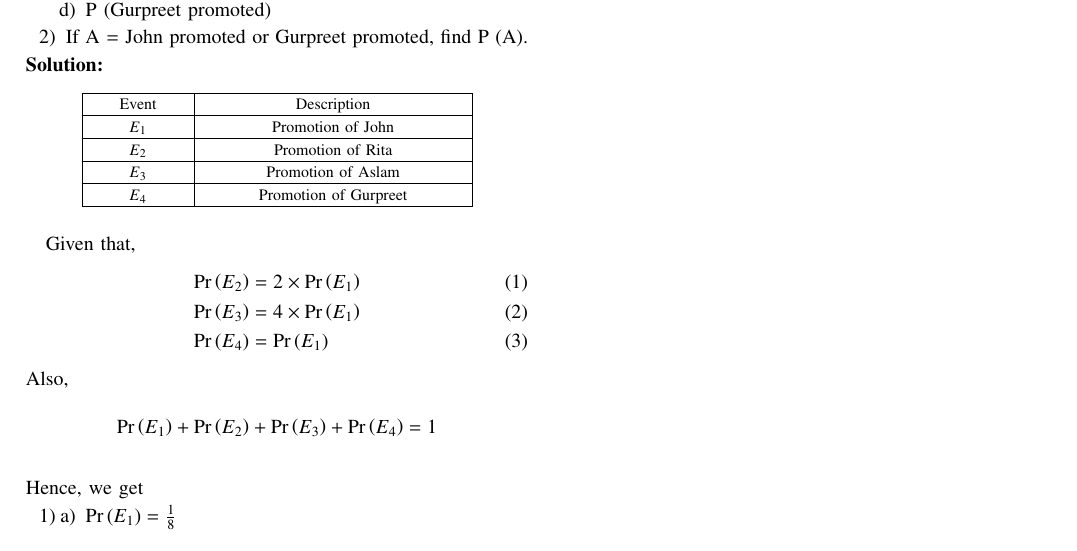
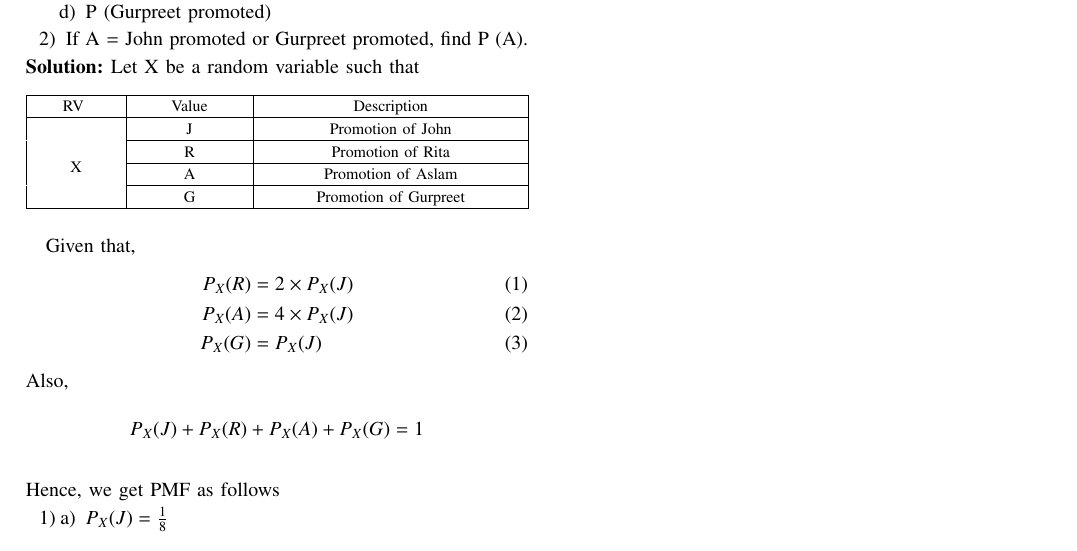
Before and after one commit to Antalene-J/EE23010-23-, a LaTeX paper (10_6/main.tex, which reads 10_6/tables/table.tex): part of the page, cut so that both start at the same text. Compiled offline with pdfLaTeX; a missing font is replaced by an installed copy or a similar font; a LaTeX package or settings file that is missing is left out.

Commit message:
Add files via upload

```diff
--- a/10_6/main.tex
+++ b/10_6/main.tex
@@ -182,22 +182,21 @@ four times that of John.\\
 \item If A = {John promoted or Gurpreet promoted}, find P (A).
 \end{enumerate}
 \solution
+Let X be a random variable such that
 \begin{table}[h]\centering
 	\input{./tables/table.tex}
 \end{table}
 
 Given that,
 \begin{align}
-	\pr{E_2} &= 2 \times \pr{E_1}\\
-	\pr{E_3} &= 4 \times \pr{E_1}\\
-	\pr{E_4} &= \pr{E_1}
+	P_X(R) &= 2 \times P_X(J)\\
+	P_X(A) &= 4 \times P_X(J)\\
+	P_X(G) &= P_X(J)
 \end{align}
 Also,\\
-$$ \pr{E_1} + \pr{E_2} + \pr{E_3} + \pr{E_4} = 1 $$\\
-Hence, we get \begin{enumerate}
+$$ P_X(J) + P_X(R) + P_X(A) + P_X(G) = 1 $$\\
+Hence, we get PMF as follows\begin{enumerate}
 	\item
 	\begin{enumerate}
-		\item $\pr{E_1} = \frac{1}{8}$ \\
-		\item $\pr{E_2} = \frac{1}{4}$ \\
-		\item $\pr{E_3} = \frac{1}{2}$ \\
-		\item $\pr{E_4} = \frac{1}{8}$ \\
+		\item $P_X(J) = \frac{1}{8}$ \\
+		\item $P_X(R) = \frac{1}{4}$ \\
--- a/10_6/tables/table.tex
+++ b/10_6/tables/table.tex
@@ -124,9 +124,10 @@
 
 \setlength\gnumericTableWidth{%
 	44pt+%
-	127pt+%
+	60pt+%
+	147pt+%
 0pt}
-\def\gumericNumCols{2}
+\def\gumericNumCols{3}
 \setlength\gnumericTableWidthComplete{\gnumericTableWidth+%
          \tabcolsep*\gumericNumCols*2+\arrayrulewidth*\gumericNumCols}
 \ifthenelse{\lengthtest{\gnumericTableWidthComplete > \linewidth}}%
@@ -145,11 +146,13 @@
 %%%%%%%%%%%%%%%%%%%%%%%%%%%%%%%%%%%%%%%%%%%%%%%%%%%%%%%%%%%%%%%%%%%%%%
 
 \ifthenelse{\isundefined{\gnumericColA}}{\newlength{\gnumericColA}}{}\settowidth{\gnumericColA}{\begin{tabular}{@{}p{44pt*\gnumericScale}@{}}x\end{tabular}}
-\ifthenelse{\isundefined{\gnumericColB}}{\newlength{\gnumericColB}}{}\settowidth{\gnumericColB}{\begin{tabular}{@{}p{127pt*\gnumericScale}@{}}x\end{tabular}}
+\ifthenelse{\isundefined{\gnumericColB}}{\newlength{\gnumericColB}}{}\settowidth{\gnumericColB}{\begin{tabular}{@{}p{60pt*\gnumericScale}@{}}x\end{tabular}}
+\ifthenelse{\isundefined{\gnumericColC}}{\newlength{\gnumericColC}}{}\settowidth{\gnumericColC}{\begin{tabular}{@{}p{147pt*\gnumericScale}@{}}x\end{tabular}}
 
 \begin{tabular}[c]{%
 	b{\gnumericColA}%
 	b{\gnumericColB}%
+	b{\gnumericColC}%
 	}
 
 %%%%%%%%%%%%%%%%%%%%%%%%%%%%%%%%%%%%%%%%%%%%%%%%%%%%%%%%%%%%%%%%%%%%%%
@@ -160,59 +163,74 @@
 %%  the first, last or every page. Use \multicolumn if you want.    %%
 
 %%  Header for the first page.                                      %%
-%	\multicolumn{2}{c}{The First Header} \\ \hline
+%	\multicolumn{3}{c}{The First Header} \\ \hline
 %	\multicolumn{1}{c}{colTag}	%Column 1
+%	&\multicolumn{1}{c}{colTag}	%Column 2
 %	&\multicolumn{1}{c}{colTag}	\\ \hline %Last column
 %	\endfirsthead
 
 %%  The running header definition.                                  %%
 %	\hline
-%	\multicolumn{2}{l}{\ldots\small\slshape continued} \\ \hline
+%	\multicolumn{3}{l}{\ldots\small\slshape continued} \\ \hline
 %	\multicolumn{1}{c}{colTag}	%Column 1
+%	&\multicolumn{1}{c}{colTag}	%Column 2
 %	&\multicolumn{1}{c}{colTag}	\\ \hline %Last column
 %	\endhead
 
 %%  The running footer definition.                                  %%
 %	\hline
-%	\multicolumn{2}{r}{\small\slshape continued\ldots} \\
+%	\multicolumn{3}{r}{\small\slshape continued\ldots} \\
 %	\endfoot
 
 %%  The ending footer definition.                                   %%
-%	\multicolumn{2}{c}{That's all folks} \\ \hline
+%	\multicolumn{3}{c}{That's all folks} \\ \hline
 %	\endlastfoot
 %%%%%%%%%%%%%%%%%%%%%%%%%%%%%%%%%%%%%%%%%%%%%%%%%%%%%%%%%%%%%%%%%%%%%%
 
-\hhline{|-|-}
+\hhline{|-|-|-}
 	 \multicolumn{1}{|p{\gnumericColA}|}%
-	{\gnumericPB{\centering}\gnumbox{Event}}
+	{\gnumericPB{\centering}\gnumbox{RV }}
 	&\multicolumn{1}{p{\gnumericColB}|}%
+	{\gnumericPB{\centering}\gnumbox{Value}}
+	&\multicolumn{1}{p{\gnumericColC}|}%
 	{\gnumericPB{\centering}\gnumbox{Description}}
 \\
-\hhline{|--|}
+\hhline{|---|}
 	 \multicolumn{1}{|p{\gnumericColA}|}%
-	{\gnumericPB{\centering}\gnumbox{$E_1$}}
+	{\setlength{\gnumericMultiRowLength}{0pt}%
+	 \addtolength{\gnumericMultiRowLength}{\gnumericColA}%
+	 \multirow{4}[2]{\gnumericMultiRowLength}{\parbox{\gnumericMultiRowLength}{%
+	 \gnumericPB{\centering}\gnumbox{X}}}}
 	&\multicolumn{1}{p{\gnumericColB}|}%
+	{\gnumericPB{\centering}\gnumbox{J}}
+	&\multicolumn{1}{p{\gnumericColC}|}%
 	{\gnumericPB{\centering}\gnumbox{Promotion of John}}
 \\
-\hhline{|--|}
+\hhline{~|--|}
 	 \multicolumn{1}{|p{\gnumericColA}|}%
-	{\gnumericPB{\centering}\gnumbox{$E_2$}}
+	{}
 	&\multicolumn{1}{p{\gnumericColB}|}%
+	{\gnumericPB{\centering}\gnumbox{R}}
+	&\multicolumn{1}{p{\gnumericColC}|}%
 	{\gnumericPB{\centering}\gnumbox{Promotion of Rita}}
 \\
-\hhline{|--|}
+\hhline{~|--|}
 	 \multicolumn{1}{|p{\gnumericColA}|}%
-	{\gnumericPB{\centering}\gnumbox{$E_3$}}
+	{}
 	&\multicolumn{1}{p{\gnumericColB}|}%
+	{\gnumericPB{\centering}\gnumbox{A}}
+	&\multicolumn{1}{p{\gnumericColC}|}%
 	{\gnumericPB{\centering}\gnumbox{Promotion of Aslam}}
 \\
-\hhline{|--|}
+\hhline{~|--|}
 	 \multicolumn{1}{|p{\gnumericColA}|}%
-	{\gnumericPB{\centering}\gnumbox{$E_4$}}
+	{}
 	&\multicolumn{1}{p{\gnumericColB}|}%
+	{\gnumericPB{\centering}\gnumbox{G}}
+	&\multicolumn{1}{p{\gnumericColC}|}%
 	{\gnumericPB{\centering}\gnumbox{Promotion of Gurpreet}}
 \\
-\hhline{|-|-|}
+\hhline{|-|-|-|}
 \end{tabular}
 
 \ifthenelse{\isundefined{\languageshorthands}}{}{\languageshorthands{\languagename}}
```
Also changed, not shown: 10_6/main.pdf, 10_6/tables/table.pdf, 10_6/main.tex (4 more changed lines), 4 other files.
